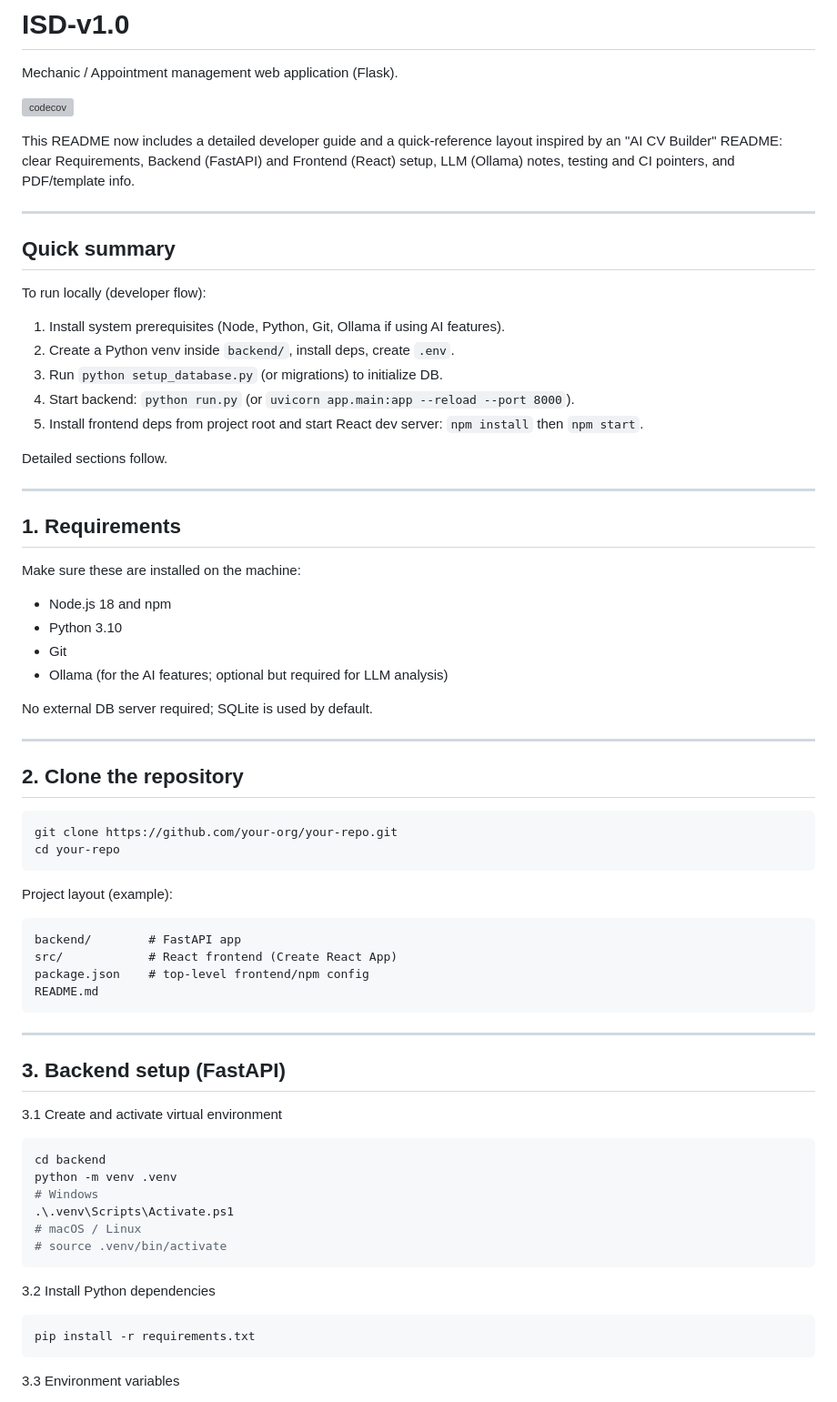
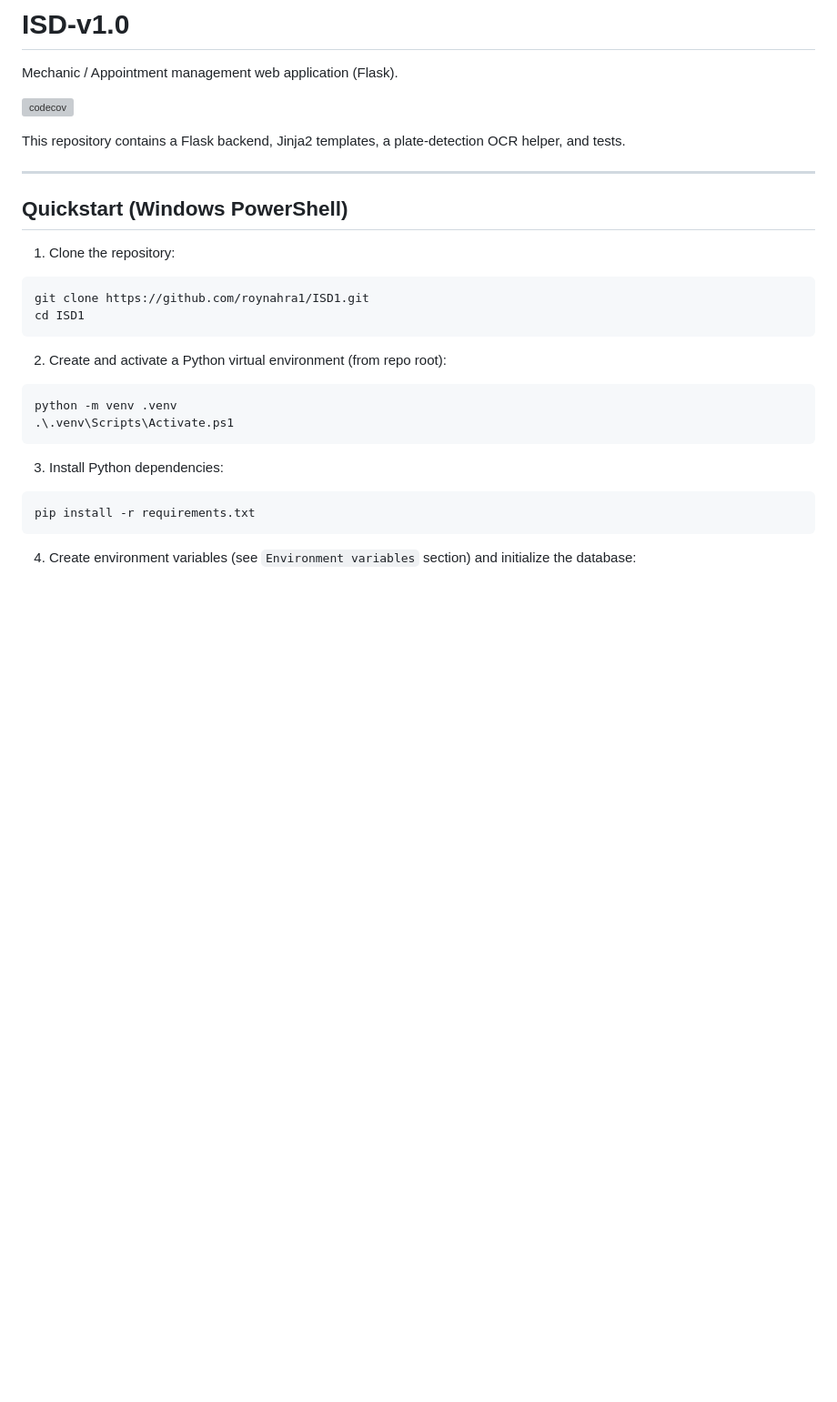
Before and after one commit to roynahra1/ISD1, a Markdown page: README.md, the part around the change printed below. Shown: that part at 91% size. Rendered like a GitHub page; blank space fills up the shorter version; grey boxes are pictures that could not be loaded.

Commit message:
docs: prune README to Flask project only (remove Node/React/LLM content)

````diff
--- a/README.md
+++ b/README.md
@@ -4,73 +4,31 @@ Mechanic / Appointment management web application (Flask).
 
 [![codecov](https://codecov.io/gh/roynahra1/ISD1/branch/main/graph/badge.svg)](https://codecov.io/gh/roynahra1/ISD1)
 
-This README now includes a detailed developer guide and a quick-reference layout inspired by an "AI CV Builder" README: clear Requirements, Backend (FastAPI) and Frontend (React) setup, LLM (Ollama) notes, testing and CI pointers, and PDF/template info.
+This repository contains a Flask backend, Jinja2 templates, a plate-detection OCR helper, and tests.
 
 ---
 
-## Quick summary
+## Quickstart (Windows PowerShell)
 
-To run locally (developer flow):
+1. Clone the repository:
 
-1. Install system prerequisites (Node, Python, Git, Ollama if using AI features).
-2. Create a Python venv inside `backend/`, install deps, create `.env`.
-3. Run `python setup_database.py` (or migrations) to initialize DB.
-4. Start backend: `python run.py` (or `uvicorn app.main:app --reload --port 8000`).
-5. Install frontend deps from project root and start React dev server: `npm install` then `npm start`.
-
-Detailed sections follow.
-
----
-
-## 1. Requirements
-
-Make sure these are installed on the machine:
-
-- Node.js  18 and npm
-- Python  3.10
-- Git
-- Ollama (for the AI features; optional but required for LLM analysis)
-
-No external DB server required; SQLite is used by default.
-
----
-
-## 2. Clone the repository
-
-```bash
-git clone https://github.com/your-org/your-repo.git
-cd your-repo
+```powershell
+git clone https://github.com/roynahra1/ISD1.git
+cd ISD1
 ```
 
-Project layout (example):
+2. Create and activate a Python virtual environment (from repo root):
 
-```
-backend/        # FastAPI app
-src/            # React frontend (Create React App)
-package.json    # top-level frontend/npm config
-README.md
+```powershell
+python -m venv .venv
+.\.venv\Scripts\Activate.ps1
 ```
 
----
-
-## 3. Backend setup (FastAPI)
-
-3.1 Create and activate virtual environment
-
-```powershell
-cd backend
-python -m venv .venv
-# Windows
-.\.venv\Scripts\Activate.ps1
-# macOS / Linux
-# source .venv/bin/activate
-```
-
-3.2 Install Python dependencies
+3. Install Python dependencies:
 
 ```powershell
 pip install -r requirements.txt
 ```
 
-3.3 Environment variables
+4. Create environment variables (see `Environment variables` section) and initialize the database:
 
````
Also changed, not shown: other parts of README.md (+72 -136 lines).
